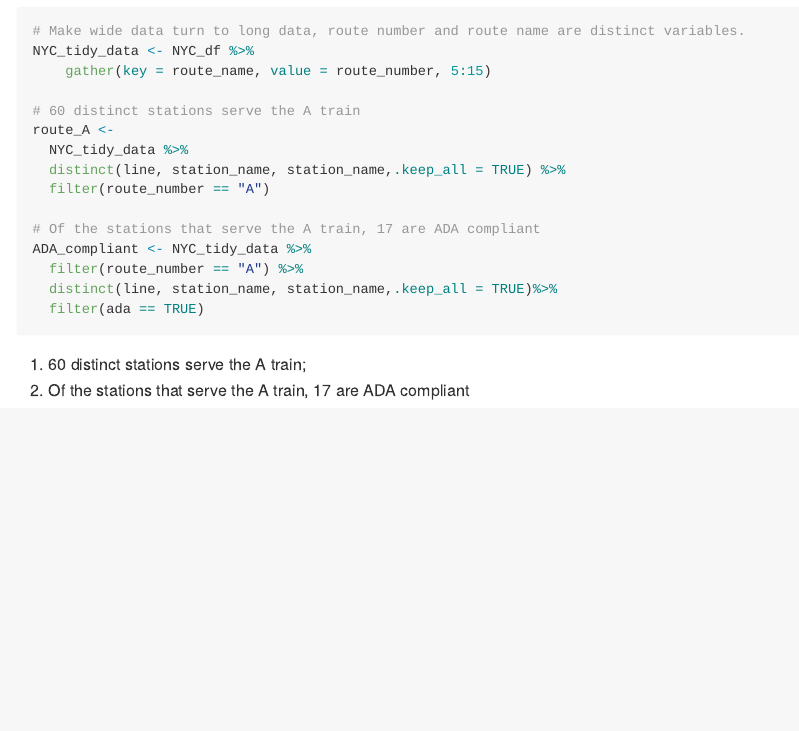
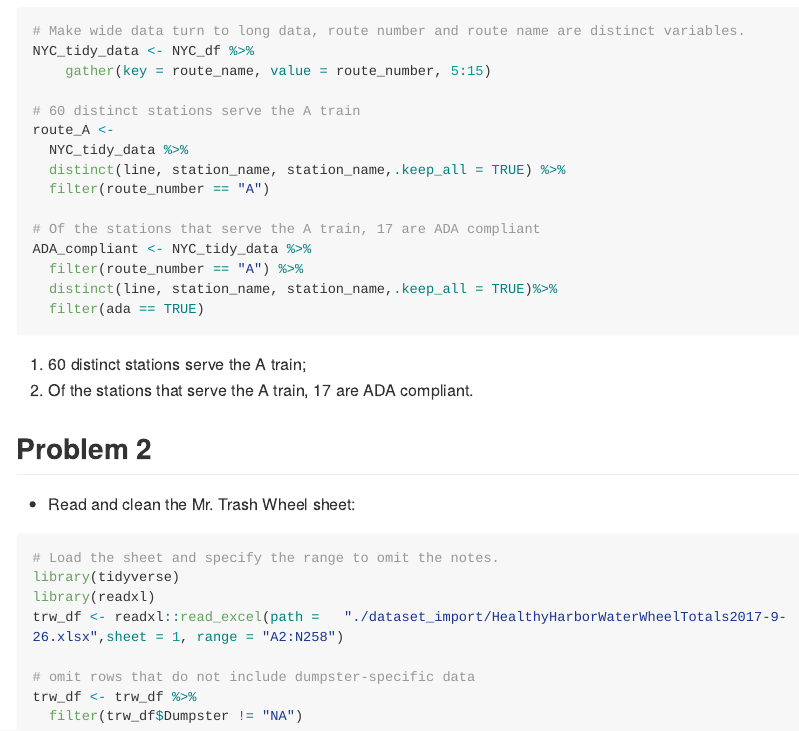
Before and after one commit to ShanJiang21/p8105_hw2_sj2921, an R Markdown document (P8105_hw2_sj2921.Rmd): the page in a window 1100 px wide, from 1560 px down. Rendered offline with R 4.5, knitr and Pandoc, with nearby package versions; long lines of code are wrapped; column names are cleaned by a stand-in for the janitor package.

Commit message:
import the csv and specify ranges, omit NAs.

````diff
--- a/P8105_hw2_sj2921.Rmd
+++ b/P8105_hw2_sj2921.Rmd
@@ -82,4 +82,18 @@ ADA_compliant <- NYC_tidy_data %>%
 
 ```
 1. `r nrow(route_A)` distinct stations serve the A train;
-2. Of the stations that serve the A train, `r nrow(ADA_compliant)` are ADA compliant
+2. Of the stations that serve the A train, `r nrow(ADA_compliant)` are ADA compliant.
+
+## Problem 2
+* Read and clean the Mr. Trash Wheel sheet:
+```{r 2.1}
+# Load the sheet and specify the range to omit the notes.
+library(tidyverse)
+library(readxl)
+trw_df <- readxl::read_excel(path =   "./dataset_import/HealthyHarborWaterWheelTotals2017-9-26.xlsx",sheet = 1, range = "A2:N258")
+
+# omit rows that do not include dumpster-specific data
+trw_df <- trw_df %>%
+  filter(trw_df$Dumpster != "NA")
+
+```
````
Also changed, not shown: P8105_hw2_sj2921.Rmd (2 more changed lines).
